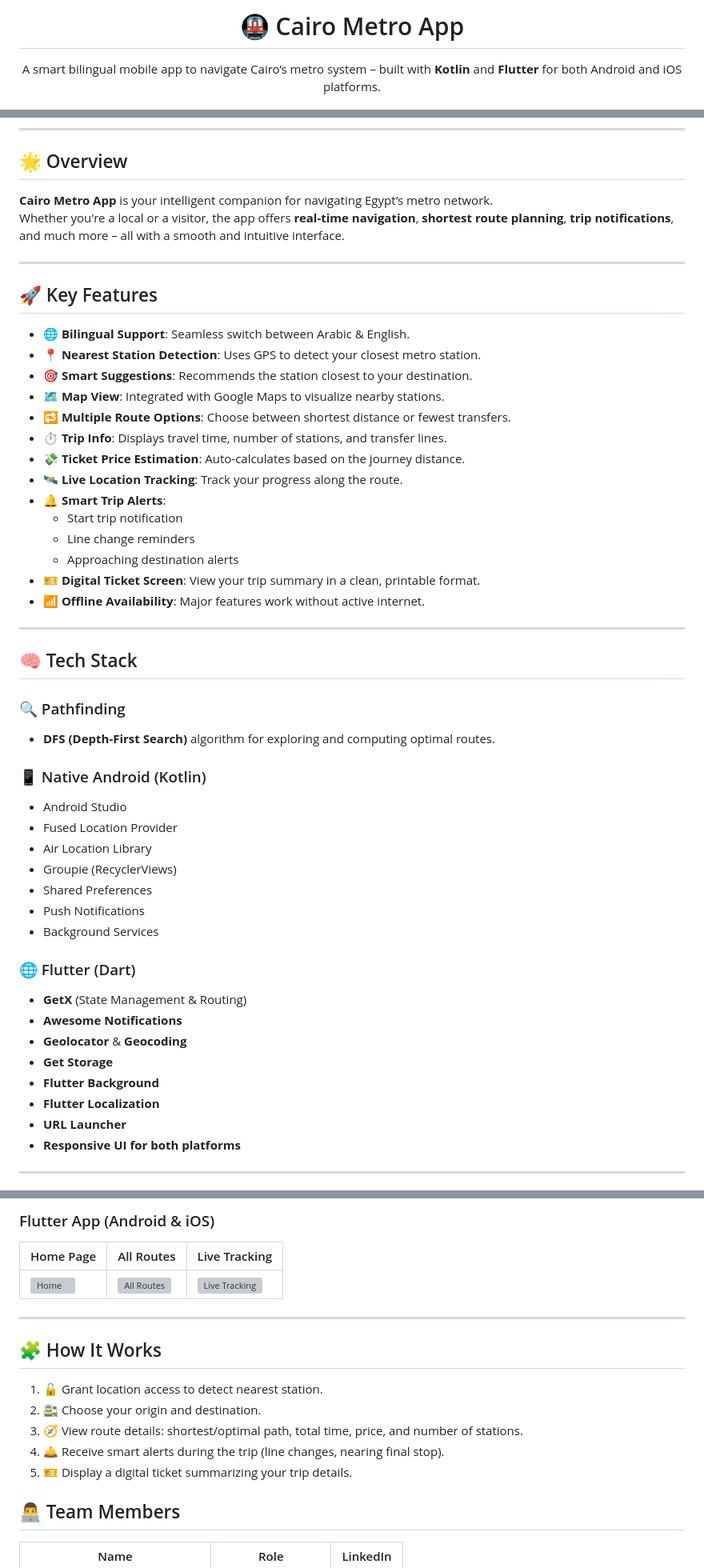
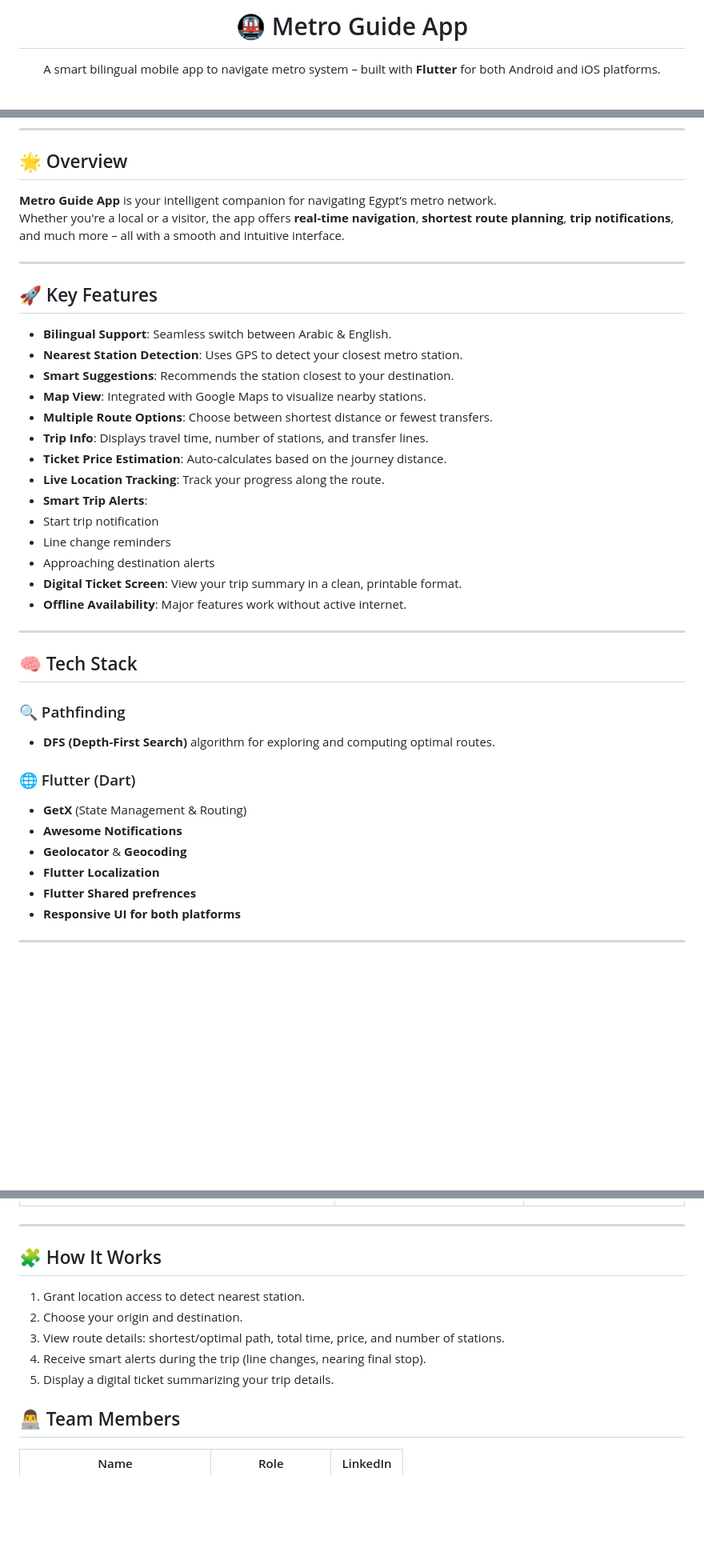
Before and after one commit to AyaaMohammedsayed/Metro_App_DEPI, a Markdown page: README.md, 3 parts joined by grey strips. Shown at 80% size. GitHub-like rendering; blank space fills up the shorter version; grey boxes are pictures that could not be loaded.

```diff
--- a/README.md
+++ b/README.md
@@ -1,7 +1,7 @@
-<h1 align="center">🚇 Cairo Metro App</h1>
+<h1 align="center">🚇 Metro Guide App</h1>
 
 <p align="center">
-A smart bilingual mobile app to navigate Cairo’s metro system – built with <b>Kotlin</b> and <b>Flutter</b> for both Android and iOS platforms.
+A smart bilingual mobile app to navigate metro system – built with  <b>Flutter</b> for both Android and iOS platforms.
 </p>
 
 <p align="center">
@@ -15,27 +13,27 @@ A smart bilingual mobile app to navigate Cairo’s metro system – built with <
 
 ## 🌟 Overview
 
-**Cairo Metro App** is your intelligent companion for navigating Egypt’s metro network.
+**Metro Guide App** is your intelligent companion for navigating Egypt’s metro network.
 Whether you're a local or a visitor, the app offers **real-time navigation**, **shortest route planning**, **trip notifications**, and much more – all with a smooth and intuitive interface.
 
 ---
 
 ## 🚀 Key Features
 
-- 🌐 **Bilingual Support**: Seamless switch between Arabic & English.
-- 📍 **Nearest Station Detection**: Uses GPS to detect your closest metro station.
-- 🎯 **Smart Suggestions**: Recommends the station closest to your destination.
-- 🗺 **Map View**: Integrated with Google Maps to visualize nearby stations.
-- 🔁 **Multiple Route Options**: Choose between shortest distance or fewest transfers.
-- ⏱ **Trip Info**: Displays travel time, number of stations, and transfer lines.
-- 💸 **Ticket Price Estimation**: Auto-calculates based on the journey distance.
-- 🛰 **Live Location Tracking**: Track your progress along the route.
-- 🔔 **Smart Trip Alerts**:
+-  **Bilingual Support**: Seamless switch between Arabic & English.
+-  **Nearest Station Detection**: Uses GPS to detect your closest metro station.
+-  **Smart Suggestions**: Recommends the station closest to your destination.
+-  **Map View**: Integrated with Google Maps to visualize nearby stations.
+-  **Multiple Route Options**: Choose between shortest distance or fewest transfers.
+-  **Trip Info**: Displays travel time, number of stations, and transfer lines.
+-  **Ticket Price Estimation**: Auto-calculates based on the journey distance.
+-  **Live Location Tracking**: Track your progress along the route.
+-  **Smart Trip Alerts**:
   - Start trip notification
   - Line change reminders
   - Approaching destination alerts
-- 🎫 **Digital Ticket Screen**: View your trip summary in a clean, printable format.
-- 📶 **Offline Availability**: Major features work without active internet.
+-  **Digital Ticket Screen**: View your trip summary in a clean, printable format.
+-  **Offline Availability**: Major features work without active internet.
 
 ---
 
@@ -44,23 +42,12 @@ Whether you're a local or a visitor, the app offers **real-time navigation**, **
 ### 🔍 Pathfinding
 - **DFS (Depth-First Search)** algorithm for exploring and computing optimal routes.
 
-### 📱 Native Android (Kotlin)
-- Android Studio
-- Fused Location Provider
-- Air Location Library
-- Groupie (RecyclerViews)
-- Shared Preferences
-- Push Notifications
-- Background Services
-
 ### 🌐 Flutter (Dart)
 - **GetX** (State Management & Routing)
 - **Awesome Notifications**
 - **Geolocator** & **Geocoding**
-- **Get Storage**
-- **Flutter Background**
 - **Flutter Localization**
-- **URL Launcher**
+- **Flutter Shared prefrences**
 - **Responsive UI for both platforms**
 
 ---
@@ -75,19 +62,14 @@ Whether you're a local or a visitor, the app offers **real-time navigation**, **
 
-### Flutter App (Android & iOS)
-
-| Home Page | All Routes | Live Tracking |
-|-----------|------------|---------------|
-| ![Home](https://i.postimg.cc/NfB9Jtkz/image.png) | ![All Routes](https://i.postimg.cc/LXF6Jkyb/image.png) | ![Live Tracking](https://i.postimg.cc/L6Q9tFCf/image.png) |
 
 ---
 
 ## 🧩 How It Works
 
-1. 🔓 Grant location access to detect nearest station.
-2. 🚉 Choose your origin and destination.
-3. 🧭 View route details: shortest/optimal path, total time, price, and number of stations.
-4. 🛎 Receive smart alerts during the trip (line changes, nearing final stop).
-5. 🎫 Display a digital ticket summarizing your trip details.
+1.  Grant location access to detect nearest station.
+2.  Choose your origin and destination.
+3.  View route details: shortest/optimal path, total time, price, and number of stations.
+4.  Receive smart alerts during the trip (line changes, nearing final stop).
+5.  Display a digital ticket summarizing your trip details.
 
 
 ## 👨‍💻 Team Members
```
Also changed, not shown: other parts of README.md (+2 -4 lines).
